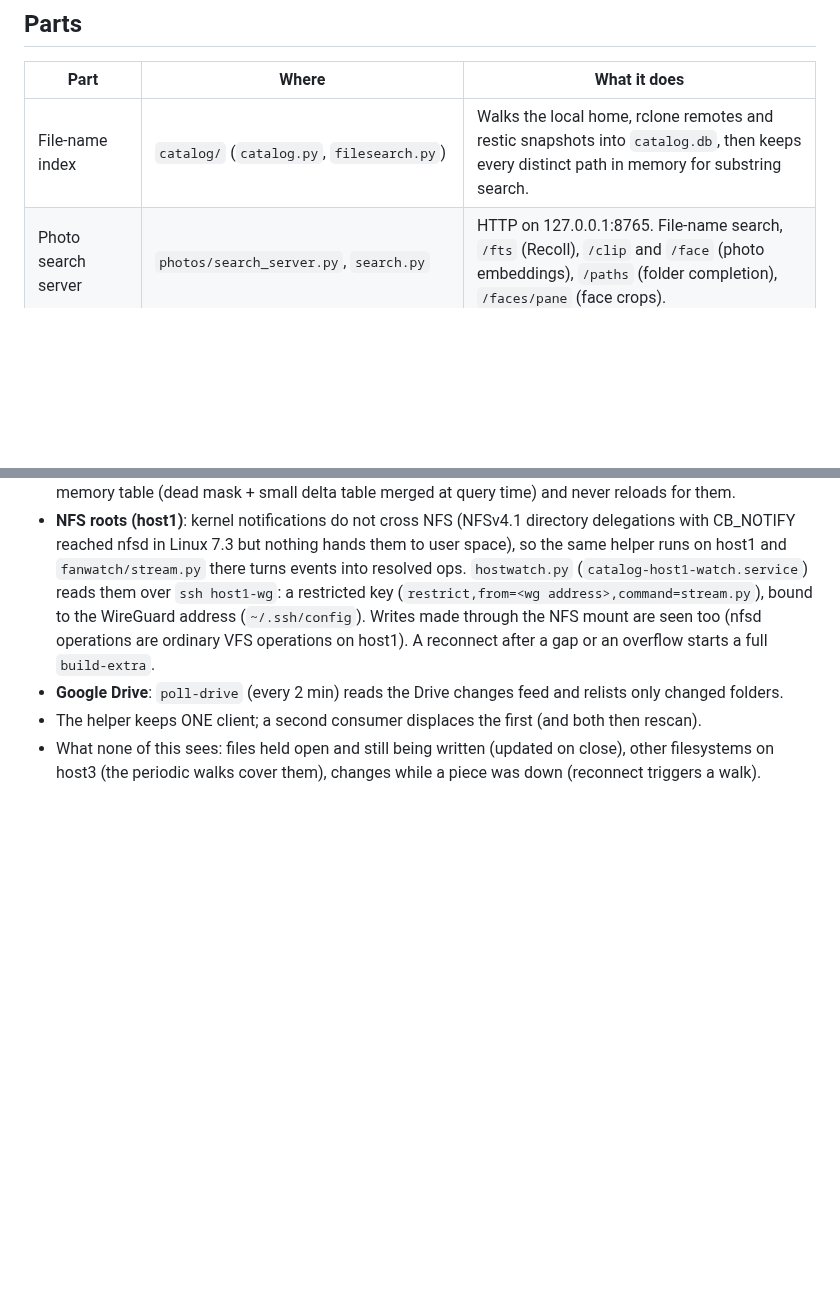
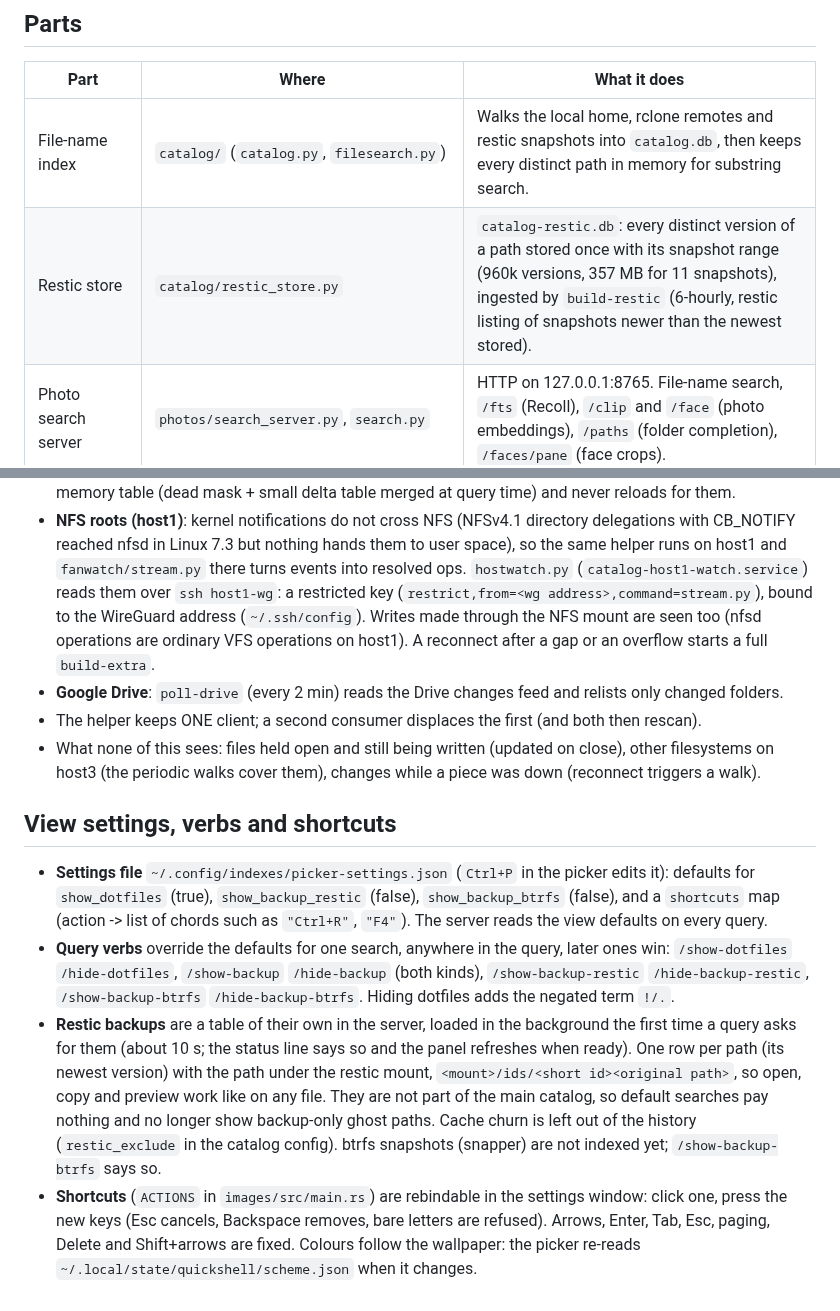
Before and after one commit to baleti/dotfiles, a Markdown page: bin/index/README.md, 2 parts joined by grey strips. GitHub-like rendering; blank space fills up the shorter version.

Commit message:
docs: restic store, view settings, verbs, shortcuts
Co-Authored-By: Claude Sonnet 5.5 <noreply@anthropic.com>
Claude-Session: https://claude.ai/code/session_01D4QDg3CU39UNwGJWBqq5oV

```diff
--- a/bin/index/README.md
+++ b/bin/index/README.md
@@ -12,6 +12,7 @@ Everything here is generic code. The private parts are kept outside the repo:
 | Part | Where | What it does |
 |---|---|---|
 | File-name index | `catalog/` (`catalog.py`, `filesearch.py`) | Walks the local home, rclone remotes and restic snapshots into `catalog.db`, then keeps every distinct path in memory for substring search. |
+| Restic store | `catalog/restic_store.py` | `catalog-restic.db`: every distinct version of a path stored once with its snapshot range (960k versions, 357 MB for 11 snapshots), ingested by `build-restic` (6-hourly, restic listing of snapshots newer than the newest stored). |
 | Photo search server | `photos/search_server.py`, `search.py` | HTTP on 127.0.0.1:8765. File-name search, `/fts` (Recoll), `/clip` and `/face` (photo embeddings), `/paths` (folder completion), `/faces/pane` (face crops). |
 | Picker | `images/` (Rust, egui) | The mod+1 "Search files" window. Talks only to the server. |
 | Photo embeddings | `photos/index_photos.py`, `face_index.py`, `clip_text.py` | CLIP and InsightFace on the ai1 GPU (`photos/ai1/`). |
@@ -69,3 +70,22 @@ Everything here is generic code. The private parts are kept outside the repo:
 - The helper keeps ONE client; a second consumer displaces the first (and both then rescan).
 - What none of this sees: files held open and still being written (updated on close), other filesystems on host3
   (the periodic walks cover them), changes while a piece was down (reconnect triggers a walk).
+
+## View settings, verbs and shortcuts
+
+- **Settings file** `~/.config/indexes/picker-settings.json` (`Ctrl+P` in the picker edits it): defaults for
+  `show_dotfiles` (true), `show_backup_restic` (false), `show_backup_btrfs` (false), and a `shortcuts` map
+  (action -> list of chords such as `"Ctrl+R"`, `"F4"`). The server reads the view defaults on every query.
+- **Query verbs** override the defaults for one search, anywhere in the query, later ones win:
+  `/show-dotfiles` `/hide-dotfiles`, `/show-backup` `/hide-backup` (both kinds), `/show-backup-restic`
+  `/hide-backup-restic`, `/show-backup-btrfs` `/hide-backup-btrfs`. Hiding dotfiles adds the negated term `!/.`.
+- **Restic backups** are a table of their own in the server, loaded in the background the first time a query asks
+  for them (about 10 s; the status line says so and the panel refreshes when ready). One row per path (its newest
+  version) with the path under the restic mount, `<mount>/ids/<short id><original path>`, so open, copy and
+  preview work like on any file. They are not part of the main catalog, so default searches pay nothing and no
+  longer show backup-only ghost paths. Cache churn is left out of the history (`restic_exclude` in the catalog
+  config). btrfs snapshots (snapper) are not indexed yet; `/show-backup-btrfs` says so.
+- **Shortcuts** (`ACTIONS` in `images/src/main.rs`) are rebindable in the settings window: click one, press the new
+  keys (Esc cancels, Backspace removes, bare letters are refused). Arrows, Enter, Tab, Esc, paging, Delete and
+  Shift+arrows are fixed. Colours follow the wallpaper: the picker re-reads `~/.local/state/quickshell/scheme.json`
+  when it changes.
```
